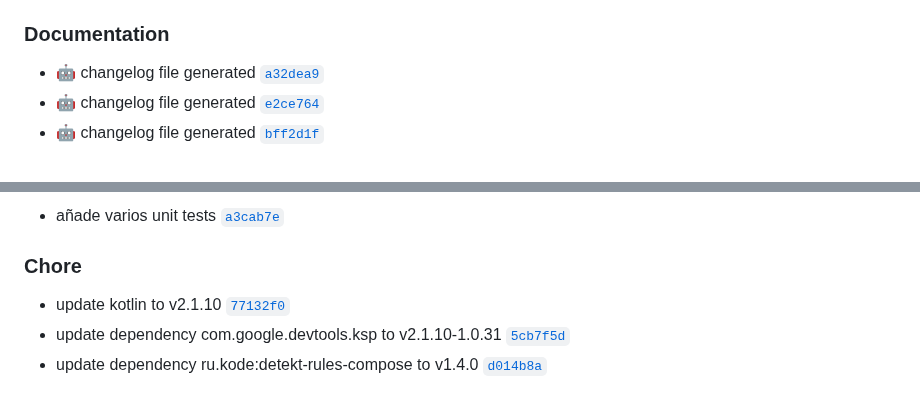
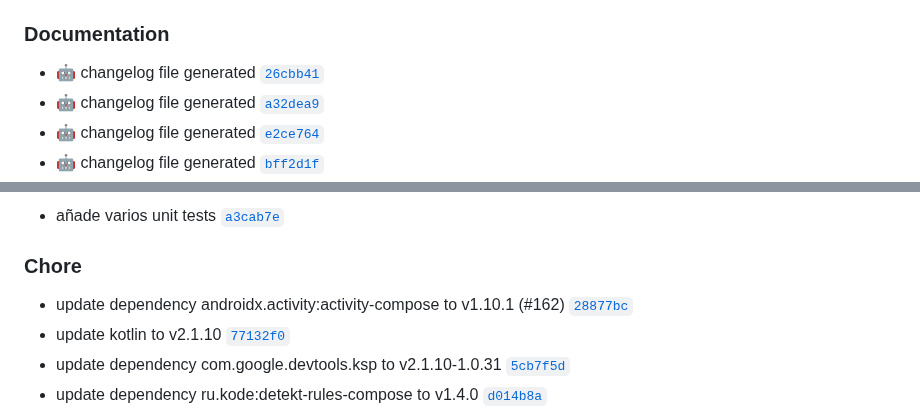
Before and after one commit to suitetecsa/sdk-android, a Markdown page: CHANGELOG.md, 2 parts joined by grey strips. Rendered like a GitHub page.

Commit message:
docs: :robot: changelog file generated

```diff
--- a/CHANGELOG.md
+++ b/CHANGELOG.md
@@ -21,6 +21,7 @@ The format is based on [Keep a Changelog](https://keepachangelog.com/en/1.0.0/),
 - get and show sim phone number [`ac0dd29`](https://github.com/suitetecsa/sdk-android/commit/ac0dd29)
 
 ### Documentation
+- :robot: changelog file generated [`26cbb41`](https://github.com/suitetecsa/sdk-android/commit/26cbb41)
 - :robot: changelog file generated [`a32dea9`](https://github.com/suitetecsa/sdk-android/commit/a32dea9)
 - :robot: changelog file generated [`e2ce764`](https://github.com/suitetecsa/sdk-android/commit/e2ce764)
 - :robot: changelog file generated [`bff2d1f`](https://github.com/suitetecsa/sdk-android/commit/bff2d1f)
@@ -78,6 +79,7 @@ The format is based on [Keep a Changelog](https://keepachangelog.com/en/1.0.0/),
 - añade varios unit tests [`a3cab7e`](https://github.com/suitetecsa/sdk-android/commit/a3cab7e)
 
 ### Chore
+- update dependency androidx.activity:activity-compose to v1.10.1 (#162) [`28877bc`](https://github.com/suitetecsa/sdk-android/commit/28877bc)
 - update kotlin to v2.1.10 [`77132f0`](https://github.com/suitetecsa/sdk-android/commit/77132f0)
 - update dependency com.google.devtools.ksp to v2.1.10-1.0.31 [`5cb7f5d`](https://github.com/suitetecsa/sdk-android/commit/5cb7f5d)
 - update dependency ru.kode:detekt-rules-compose to v1.4.0 [`d014b8a`](https://github.com/suitetecsa/sdk-android/commit/d014b8a)
```
